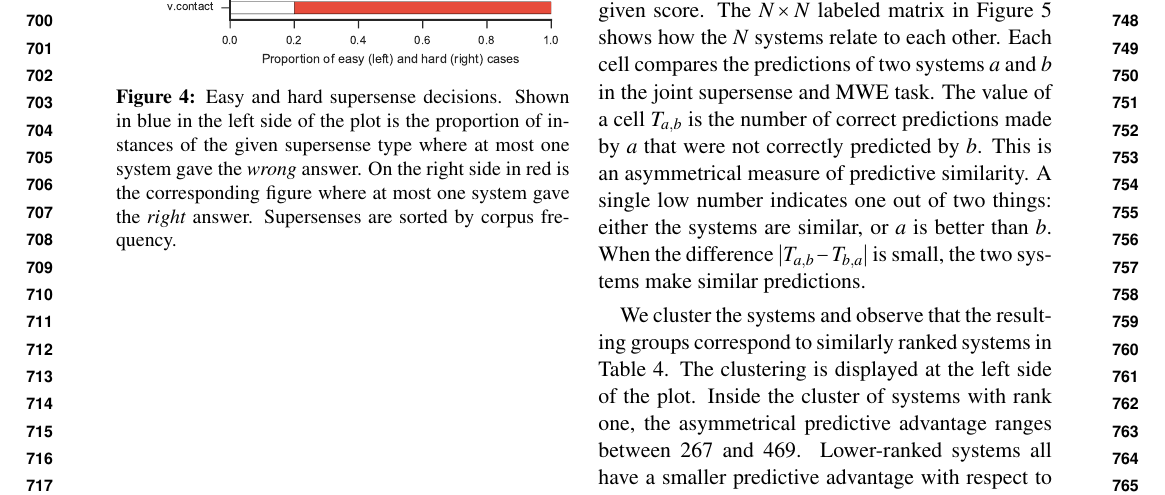
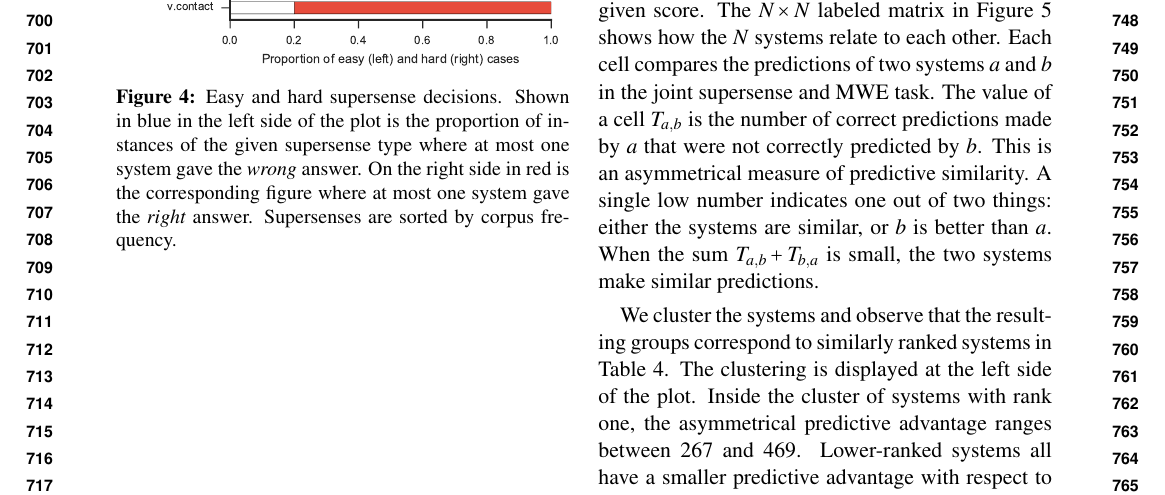
Before and after one commit to dimsum16/dimsum-task-paper, a LaTeX paper (dimsum16.tex): part of page 8 of 12, cut so that both start at the same text. Compiled offline with pdfLaTeX.

Commit message:
sum not diff

```diff
--- a/dimsum16.tex
+++ b/dimsum16.tex
@@ -1064,7 +1064,7 @@ The distribution of easy and hard instances varies a lot between labels. As show
 Supersenses may be difficult for more than one reason. For instance, \textsc{v.contact}---e.g. \emph{deliver}, \emph{receive}, and \emph{take}---has more distinct forms than \textsc{v.stative} and also a more complex mapping between lemmas and supersenses. In contrast, person names, job titles etc. that should be tagged as \textsc{n.person} are rarely ambiguous with respect to supersense. The main challenge in that case is that the category is open-ended and not in general evident from syntactic structure.
 
 Finally, we examine the diversity of the submitted systems. Do they capture different aspects of the task, which would entail that a better system could be produced by combining the individual systems? We cannot estimate this from the result tables, since, combinatorially, there are many ways to obtain a given score.
-The $N \times N$ labeled matrix in Figure \ref{fig:system-clusters} shows how the $N$ systems relate to each other. Each cell compares the predictions of two systems $a$ and $b$ in the joint supersense and MWE task. The value of a cell $T_{a,b}$ is the number of correct predictions made by $a$ that were not correctly predicted by $b$. This is an asymmetrical measure of predictive similarity. A single low number indicates one out of two things: either the systems are similar, or $a$ is better than $b$. When the difference $|T_{a,b} - T_{b,a}|$ is small, the two systems make similar predictions.
+The $N \times N$ labeled matrix in Figure \ref{fig:system-clusters} shows how the $N$ systems relate to each other. Each cell compares the predictions of two systems $a$ and $b$ in the joint supersense and MWE task. The value of a cell $T_{a,b}$ is the number of correct predictions made by $a$ that were not correctly predicted by $b$. This is an asymmetrical measure of predictive similarity. A single low number indicates one out of two things: either the systems are similar, or $b$ is better than $a$. When the sum $T_{a,b} + T_{b,a}$ is small, the two systems make similar predictions.
 
 \begin{figure}
 	\resizebox{ \columnwidth }{!}{
```
